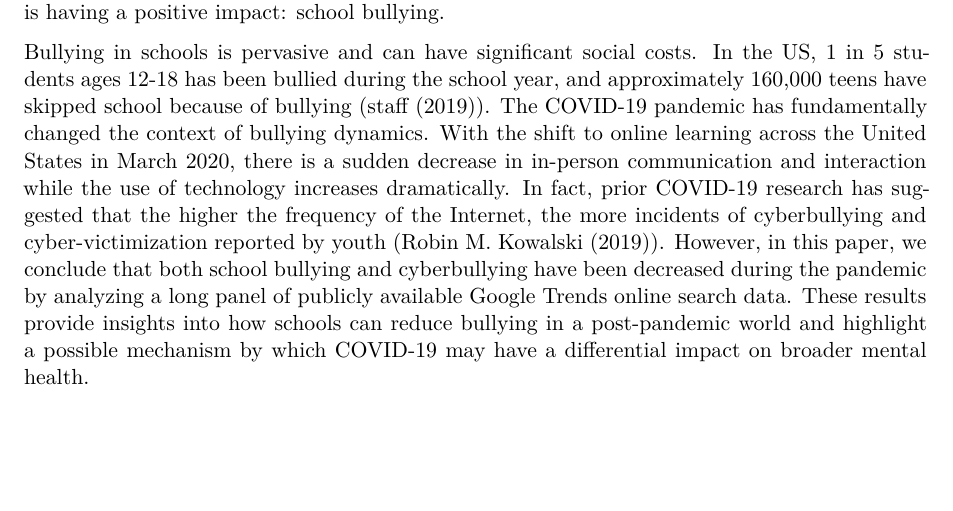
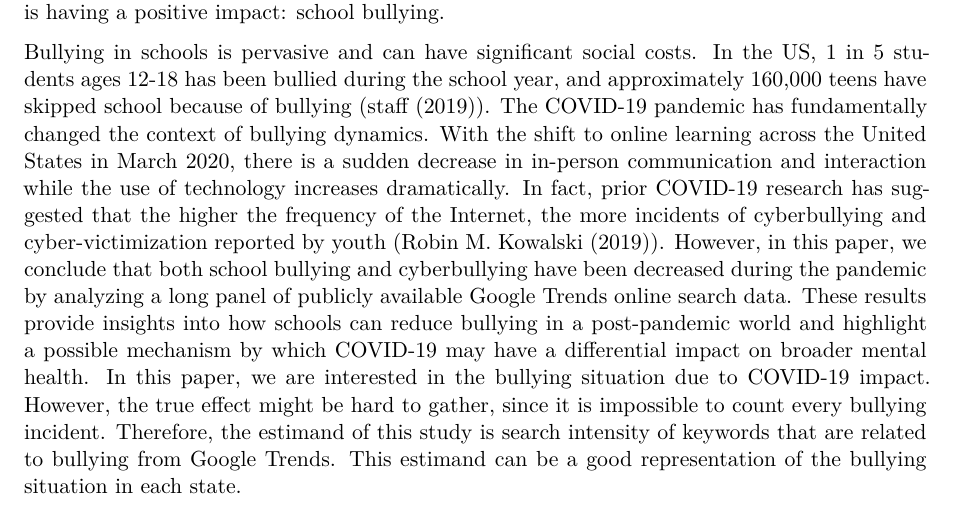
Before and after one commit to zero616/Covid-19-Analaysis, a Quarto document (outputs/paper/paper.qmd): part of page 1 of 11, cut so that both start at the same text, the shorter picture padded with empty space. Rendered offline with R 4.5, knitr and Pandoc in place of Quarto, then LaTeX, with nearby package versions.

Commit message:
add estimand

```diff
--- a/outputs/paper/paper.qmd
+++ b/outputs/paper/paper.qmd
@@ -32,7 +32,7 @@ library(dplyr)
 # Introduction
 With pandemic outbreaks, most schools in the United States turned to online teaching models, and students moved from physical places with more social interaction to screens (@citeCovid19Effect). While the transition to virtual education has been accompanied by a variety of challenges, including academic setbacks and economic disparities, significant gaps remain in understanding the impact of virtual education on the social dynamics within schools. Most research has focused on education, i.e., whether this change to an online delivery model will affect student achievement. In this article, we will focus on a new aspect of the pandemic that is having a positive impact: school bullying.
 
-Bullying in schools is pervasive and can have significant social costs. In the US, 1 in 5 students ages 12-18 has been bullied during the school year, and approximately 160,000 teens have skipped school because of bullying (@citeFacts). The COVID-19 pandemic has fundamentally changed the context of bullying dynamics. With the shift to online learning across the United States in March 2020, there is a sudden decrease in in-person communication and interaction while the use of technology increases dramatically. In fact, prior COVID-19 research has suggested that the higher the frequency of the Internet, the more incidents of cyberbullying and cyber-victimization reported by youth (@citeResearch). However, in this paper, we conclude that both school bullying and cyberbullying have been decreased during the pandemic by analyzing a long panel of publicly available Google Trends online search data. These results provide insights into how schools can reduce bullying in a post-pandemic world and highlight a possible mechanism by which COVID-19 may have a differential impact on broader mental health.
+Bullying in schools is pervasive and can have significant social costs. In the US, 1 in 5 students ages 12-18 has been bullied during the school year, and approximately 160,000 teens have skipped school because of bullying (@citeFacts). The COVID-19 pandemic has fundamentally changed the context of bullying dynamics. With the shift to online learning across the United States in March 2020, there is a sudden decrease in in-person communication and interaction while the use of technology increases dramatically. In fact, prior COVID-19 research has suggested that the higher the frequency of the Internet, the more incidents of cyberbullying and cyber-victimization reported by youth (@citeResearch). However, in this paper, we conclude that both school bullying and cyberbullying have been decreased during the pandemic by analyzing a long panel of publicly available Google Trends online search data. These results provide insights into how schools can reduce bullying in a post-pandemic world and highlight a possible mechanism by which COVID-19 may have a differential impact on broader mental health. In this paper, we are interested in the bullying situation due to COVID-19 impact. However, the true effect might be hard to gather, since it is impossible to count every bullying incident. Therefore, the estimand of this study is search intensity of keywords that are related to bullying from Google Trends. This estimand can be a good representation of the bullying situation in each state.
 
 This paper is structured as follows. In @sec-data, the sources of the data sets in the original paper, the methodologies used to collect them, and data features are explained. In @sec-result, a replication of the original study is conducted to analyze its findings and produce visual representations that enhances the analysis. In @sec-discussion, discussions are conducted based on the findings, which addresses the influence of COVID-19 pandemic on bullying, the cyclic pattern of bullying, regional pattern of bullying, limitation and future steps of this study.
 
```
